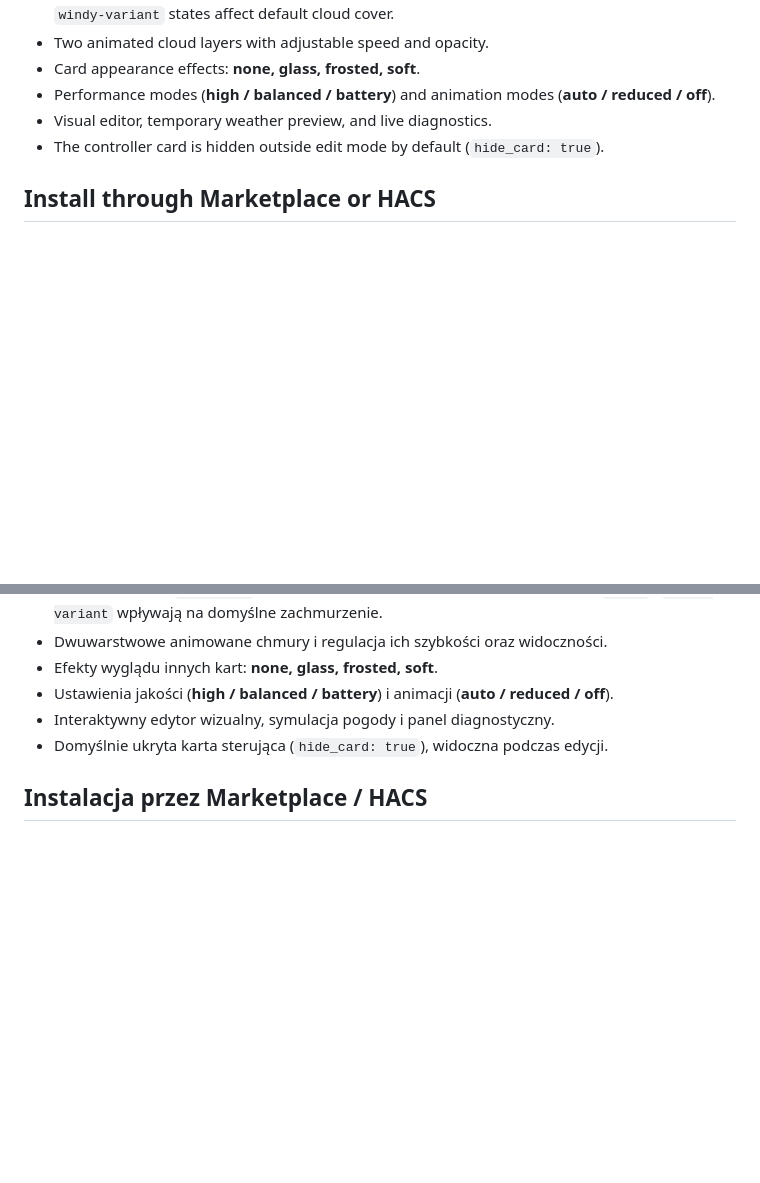
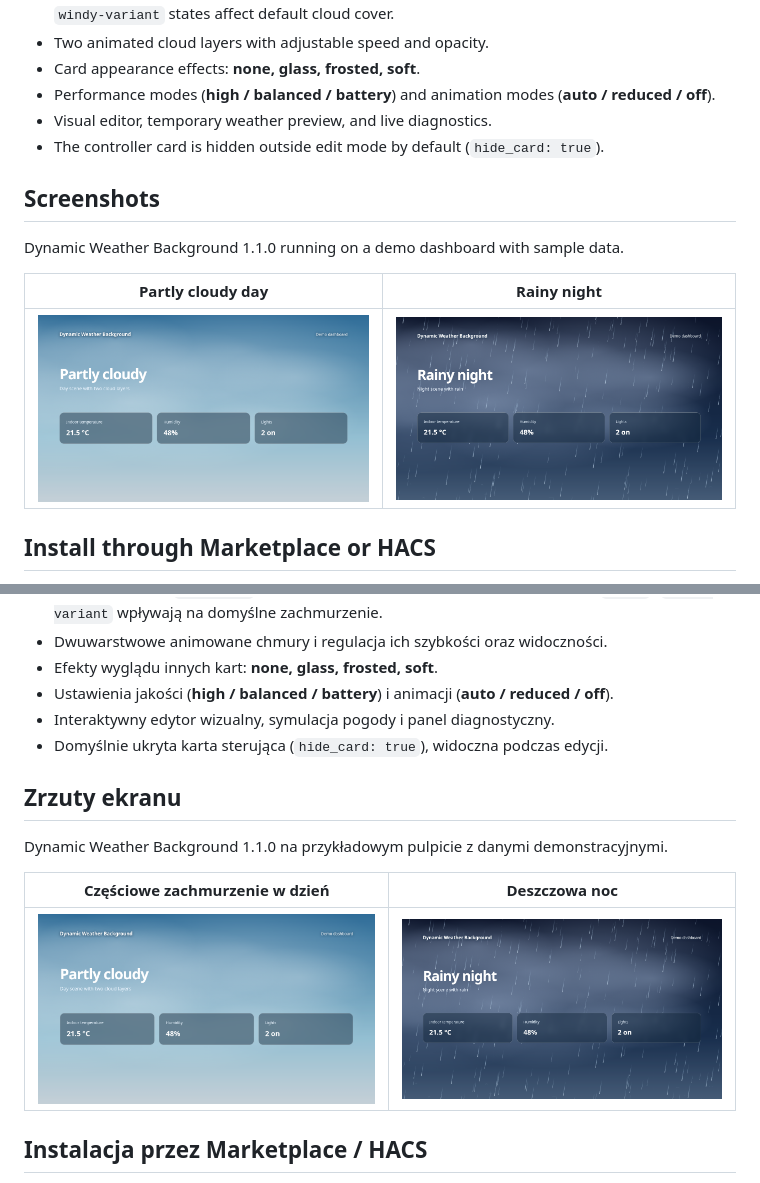
Before and after one commit to elminpl/dynamic-weather-background, a Markdown page: README.md, 2 parts joined by grey strips. Rendered like a GitHub page; pictures changed too: docs/screenshots/day.png (added), docs/screenshots/night.png (added); blank space fills up the shorter version.

Commit message:
docs: show daytime and rainy night screenshots

```diff
--- a/README.md
+++ b/README.md
@@ -21,6 +21,14 @@ Animated backgrounds for **Home Assistant Lovelace** views based on the current
 - Performance modes (**high / balanced / battery**) and animation modes (**auto / reduced / off**).
 - Visual editor, temporary weather preview, and live diagnostics.
 - The controller card is hidden outside edit mode by default (`hide_card: true`).
+
+## Screenshots
+
+Dynamic Weather Background 1.1.0 running on a demo dashboard with sample data.
+
+| Partly cloudy day | Rainy night |
+| --- | --- |
+| ![Partly cloudy day on the demo dashboard](docs/screenshots/day.png) | ![Rainy night on the demo dashboard](docs/screenshots/night.png) |
 
 ## Install through Marketplace or HACS
 
@@ -95,6 +103,14 @@ Dynamiczne, animowane tło widoku **Home Assistant Lovelace**, reagujące na akt
 - Interaktywny edytor wizualny, symulacja pogody i panel diagnostyczny.
 - Domyślnie ukryta karta sterująca (`hide_card: true`), widoczna podczas edycji.
 
+## Zrzuty ekranu
+
+Dynamic Weather Background 1.1.0 na przykładowym pulpicie z danymi demonstracyjnymi.
+
+| Częściowe zachmurzenie w dzień | Deszczowa noc |
+| --- | --- |
+| ![Częściowe zachmurzenie w dzień na przykładowym pulpicie](docs/screenshots/day.png) | ![Deszczowa noc na przykładowym pulpicie](docs/screenshots/night.png) |
+
 ## Instalacja przez Marketplace / HACS
 
 1. Otwórz **Marketplace** (w starszych instalacjach **HACS**) i wybierz **⋮ → Własne repozytoria** (*Custom repositories*).
```
